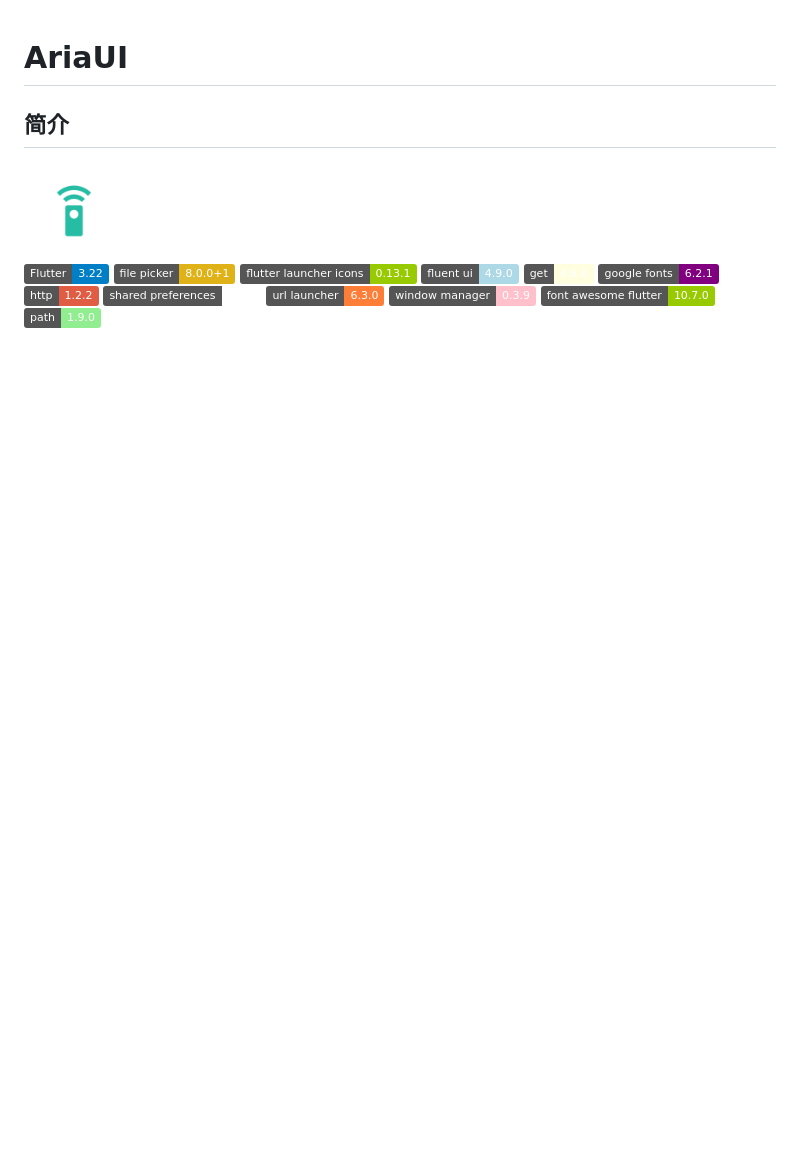
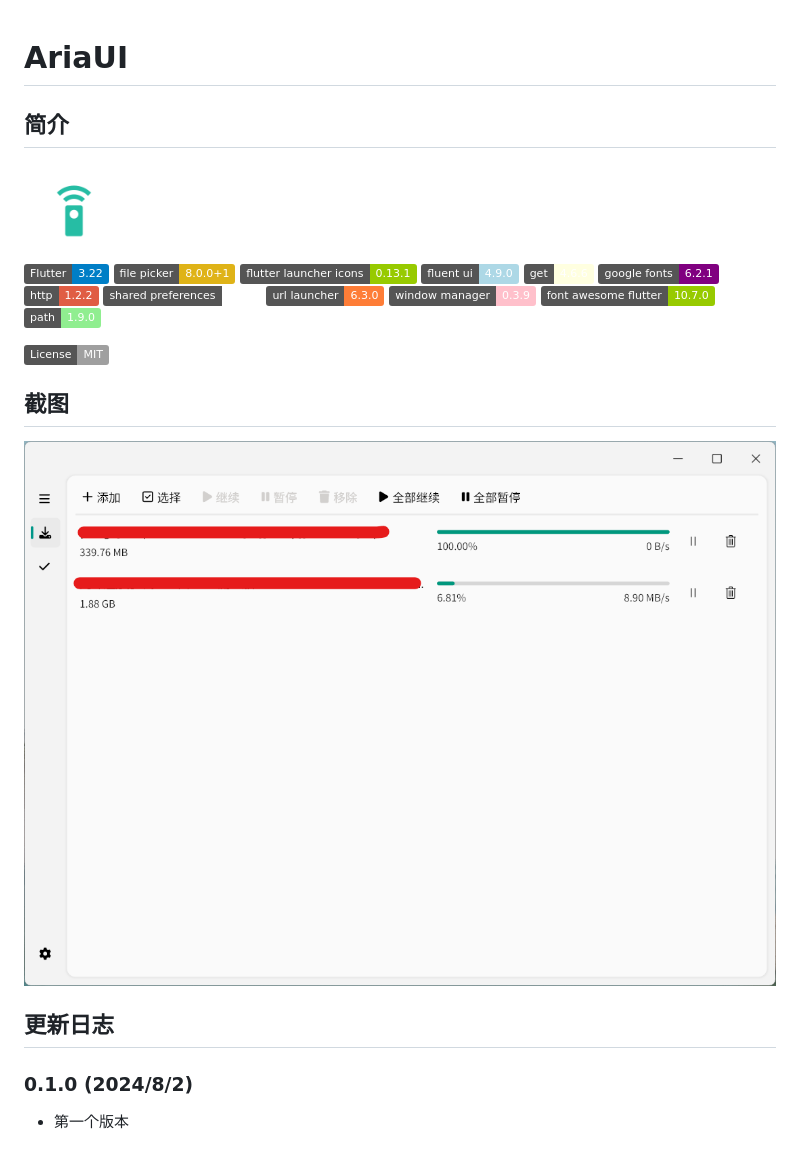
Before and after one commit to Zhoucheng133/AriaUI, a Markdown page: README.md, the part around the change. Rendered like a GitHub page; pictures changed too: demo/demo.png (added); badges without logos; blank space fills up the shorter version.

Commit message:
更新readme

```diff
--- a/README.md
+++ b/README.md
@@ -16,3 +16,14 @@
 ![window_manager](https://img.shields.io/badge/window_manager-0.3.9-pink)
 ![font_awesome_flutter](https://img.shields.io/badge/font_awesome_flutter-10.7.0-green)
 ![path](https://img.shields.io/badge/path-1.9.0-lightgreen)
+
+![License](https://img.shields.io/badge/License-MIT-dark_green)
+
+## 截图
+
+![截图](demo/demo.png)
+
+## 更新日志
+
+### 0.1.0 (2024/8/2)
+- 第一个版本
```
